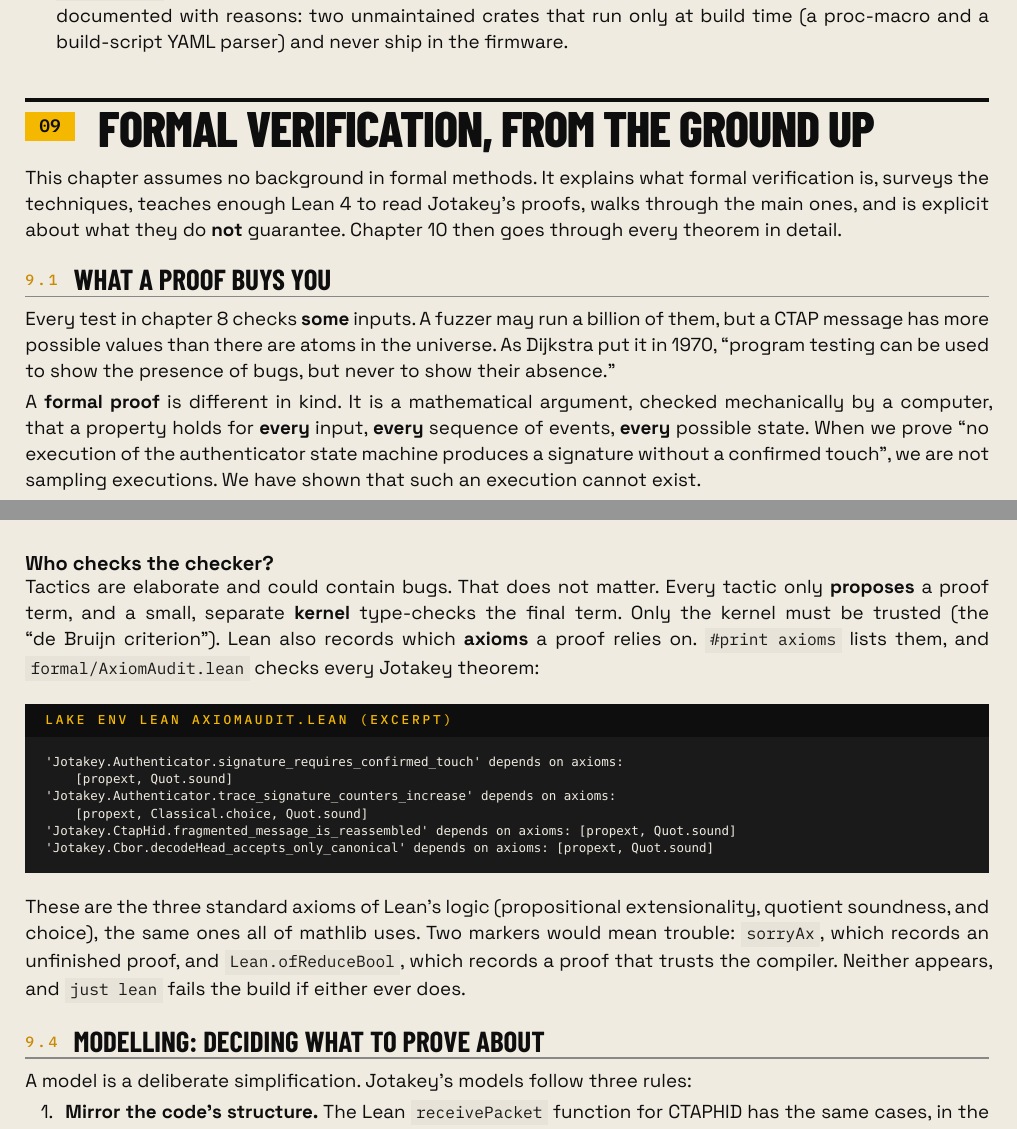
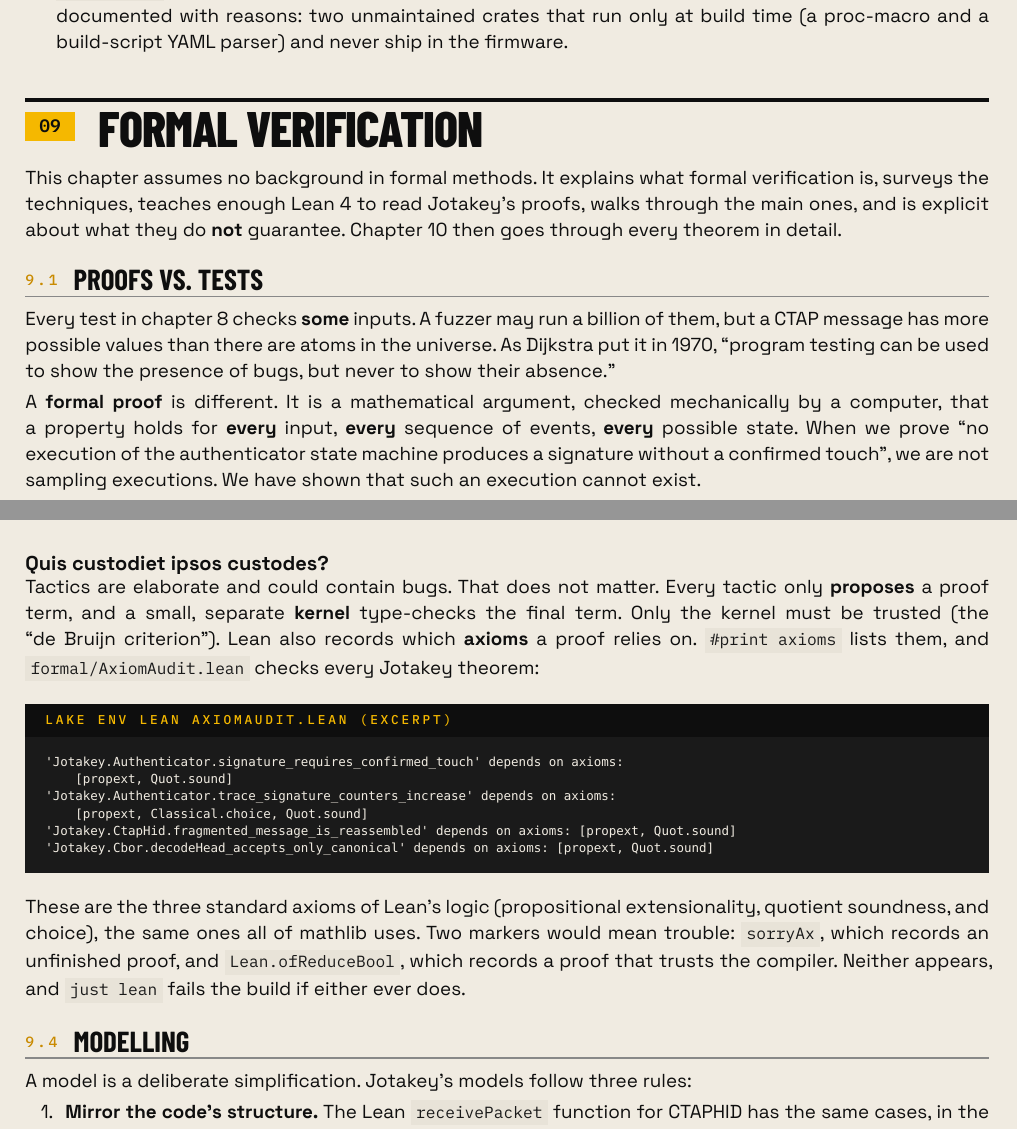
Before and after one commit to jfernand/jotakey, a Typst document (docs/jotakey.typ, which reads docs/chapters/09-formal.typ): two parts of pages 35 and 37 of 60, joined at a grey line, cut so that both start at the same text. Compiled offline with Typst 0.15.

Commit message:
docs(formal): shorter section titles and wording
Co-Authored-By: Claude Opus 5.5 <noreply@anthropic.com>

```diff
--- a/docs/chapters/09-formal.typ
+++ b/docs/chapters/09-formal.typ
@@ -2,21 +2,21 @@
 #import "../isss-template.typ": *
 #import "../lib.typ": *
 
-= Formal verification, from the ground up
+= Formal verification
 
 This chapter assumes no background in formal methods. It explains what formal
 verification is, surveys the techniques, teaches enough Lean 4 to read Jotakey's proofs,
 walks through the main ones, and is explicit about what they do *not* guarantee. Chapter
 10 then goes through every theorem in detail.
 
-== What a proof buys you
+== Proofs vs. tests
 
 Every test in chapter 8 checks *some* inputs. A fuzzer may run a billion of them, but a
 CTAP message has more possible values than there are atoms in the universe. As Dijkstra
 put it in 1970, "program testing can be used to show the presence of bugs, but never to
 show their absence."
 
-A *formal proof* is different in kind. It is a mathematical argument, checked mechanically
+A *formal proof* is different. It is a mathematical argument, checked mechanically
 by a computer, that a property holds for *every* input, *every* sequence of events, *every*
 possible state. When we prove "no execution of the authenticator state machine produces a
 signature without a confirmed touch", we are not sampling executions. We have shown that
@@ -116,7 +116,7 @@
   ([`exact`, `apply`], [Use an existing lemma to finish, or reduce, the goal.]),
 )
 
-=== Who checks the checker?
+=== Quis custodiet ipsos custodes?
 
 Tactics are elaborate and could contain bugs. That does not matter. Every tactic only
 *proposes* a proof term, and a small, separate *kernel* type-checks the final term. Only
@@ -141,7 +141,7 @@
 records a proof that trusts the compiler. Neither appears, and `just lean` fails the build
 if either ever does.
 
-== Modelling: deciding what to prove about
+== Modelling
 
 A model is a deliberate simplification. Jotakey's models follow three rules:
 
```
Also changed, not shown: docs/chapters/09-formal.typ (4 more changed lines).
